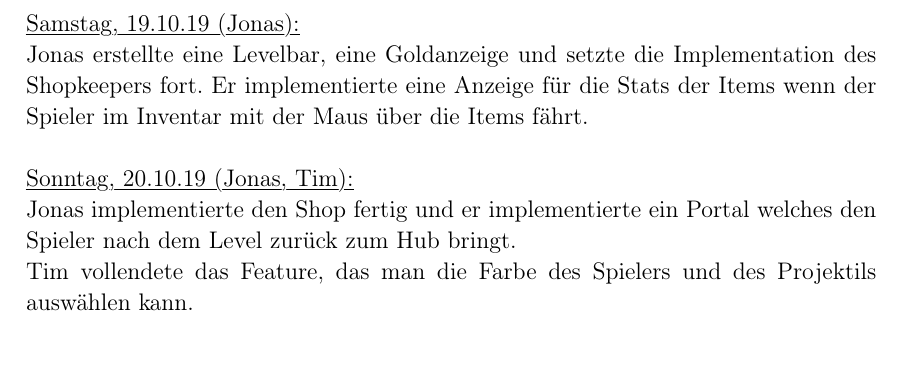
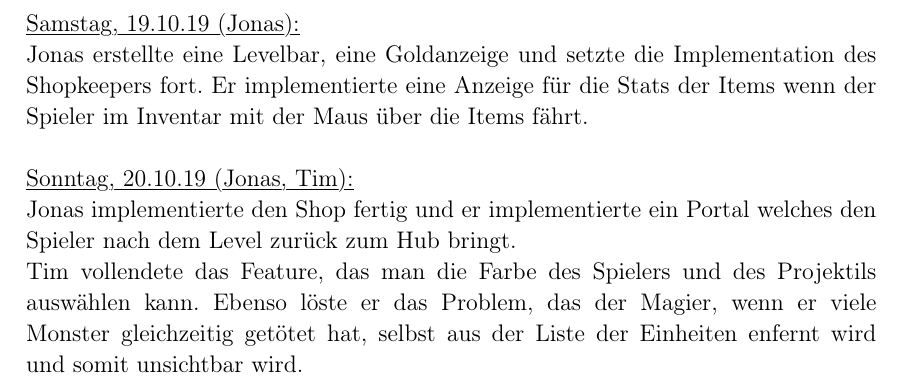
Before and after one commit to lukcod3/roleplaygame, a LaTeX document (doc/dokumentation.tex): part of page 12 of 12, cut so that both start at the same text, the shorter picture padded with empty space. Compiled offline with pdfLaTeX.

Commit message:
Erweiterung 20.10.19
fixed mage disappearing bug when killing multiple monsters at once

```diff
--- a/doc/dokumentation.tex
+++ b/doc/dokumentation.tex
@@ -430,6 +430,6 @@ Jonas erstellte eine Levelbar, eine Goldanzeige und setzte die Implementation de
 \myuline{Sonntag, 20.10.19 (Jonas, Tim):}
 
 Jonas implementierte den Shop fertig und er implementierte ein Portal welches den Spieler nach dem Level zurück zum Hub bringt. \\
-Tim vollendete das Feature, das man die Farbe des Spielers und des Projektils auswählen kann. \\
+Tim vollendete das Feature, das man die Farbe des Spielers und des Projektils auswählen kann. Ebenso löste er das Problem, das der Magier, wenn er viele Monster gleichzeitig getötet hat, selbst aus der Liste der Einheiten enfernt wird und somit unsichtbar wird. \\
 
 \end{document}
```
